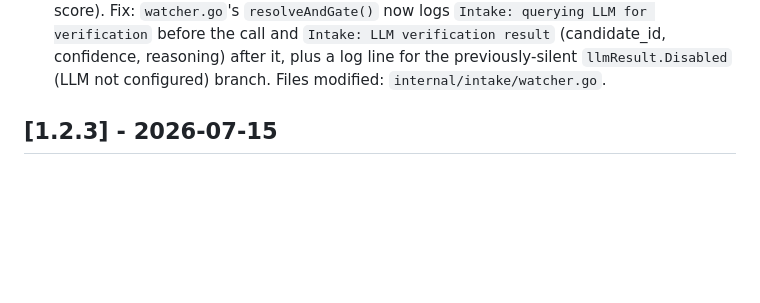
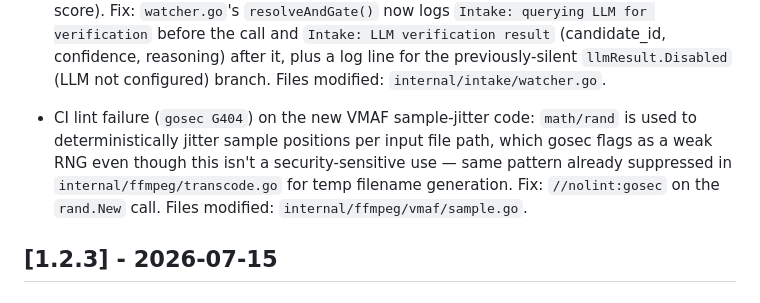
Before and after one commit to braydin72/MediaForge, a Markdown page: CHANGELOG.md, the part around one of its changes. Drawn GitHub-style; blank space fills up the shorter version.

Commit message:
docs(changelog): version the v1.2.4 entries, add missing lint-fix note
The four fixes from this session were still sitting under [Unreleased]
with no [1.2.4] heading despite being tagged, and the gosec lint fix
commit was never recorded. Adds the version heading and its entry.

Co-Authored-By: Claude Sonnet 5 <noreply@anthropic.com>
Claude-Session: https://claude.ai/code/session_01Q5cWDhW1k2YrmxDBgnw2QE

```diff
--- a/CHANGELOG.md
+++ b/CHANGELOG.md
@@ -96,6 +98,13 @@ and this project adheres to [Semantic Versioning](https://semver.org/spec/v2.0.0
   reasoning) after it, plus a log line for the previously-silent
   `llmResult.Disabled` (LLM not configured) branch. Files modified:
   `internal/intake/watcher.go`.
+
+- CI lint failure (`gosec G404`) on the new VMAF sample-jitter code: `math/rand`
+  is used to deterministically jitter sample positions per input file path,
+  which gosec flags as a weak RNG even though this isn't a security-sensitive
+  use — same pattern already suppressed in `internal/ffmpeg/transcode.go` for
+  temp filename generation. Fix: `//nolint:gosec` on the `rand.New` call.
+  Files modified: `internal/ffmpeg/vmaf/sample.go`.
 
 ## [1.2.3] - 2026-07-15
 
```
Also changed, not shown: other parts of CHANGELOG.md (+2 -0 lines).
